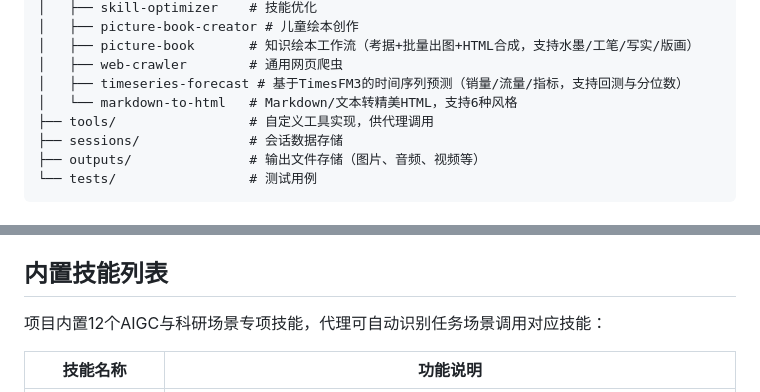
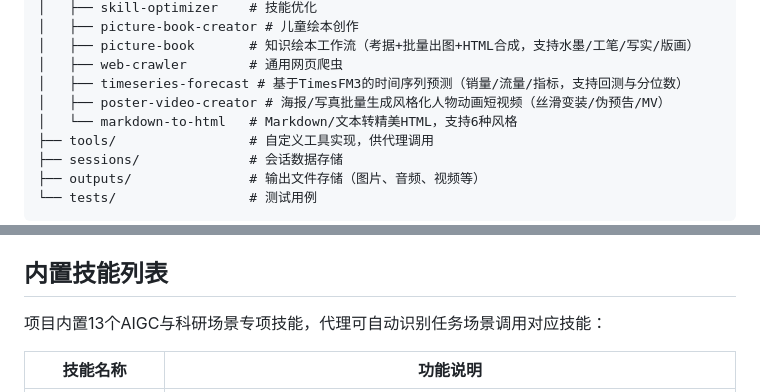
Before and after one commit to ckirchhoff2021/research-cli, a Markdown page: README.md, 2 parts joined by grey strips. Rendered like a GitHub page.

Commit message:
docs: add poster-video-creator skill to README

```diff
--- a/README.md
+++ b/README.md
@@ -28,6 +28,7 @@ research-cli/
 │   ├── picture-book       # 知识绘本工作流（考据+批量出图+HTML合成，支持水墨/工笔/写实/版画）
 │   ├── web-crawler        # 通用网页爬虫
 │   ├── timeseries-forecast # 基于TimesFM3的时间序列预测（销量/流量/指标，支持回测与分位数）
+│   ├── poster-video-creator # 海报/写真批量生成风格化人物动画短视频（丝滑变装/伪预告/MV）
 │   └── markdown-to-html   # Markdown/文本转精美HTML，支持6种风格
 ├── tools/                 # 自定义工具实现，供代理调用
 ├── sessions/              # 会话数据存储
@@ -98,7 +99,7 @@ uv run python main.py --task_prompt "给我讲个笑话。"
 
 ## 内置技能列表
 
-项目内置12个AIGC与科研场景专项技能，代理可自动识别任务场景调用对应技能：
+项目内置13个AIGC与科研场景专项技能，代理可自动识别任务场景调用对应技能：
 
 | 技能名称 | 功能说明 |
 |---------|---------|
```
